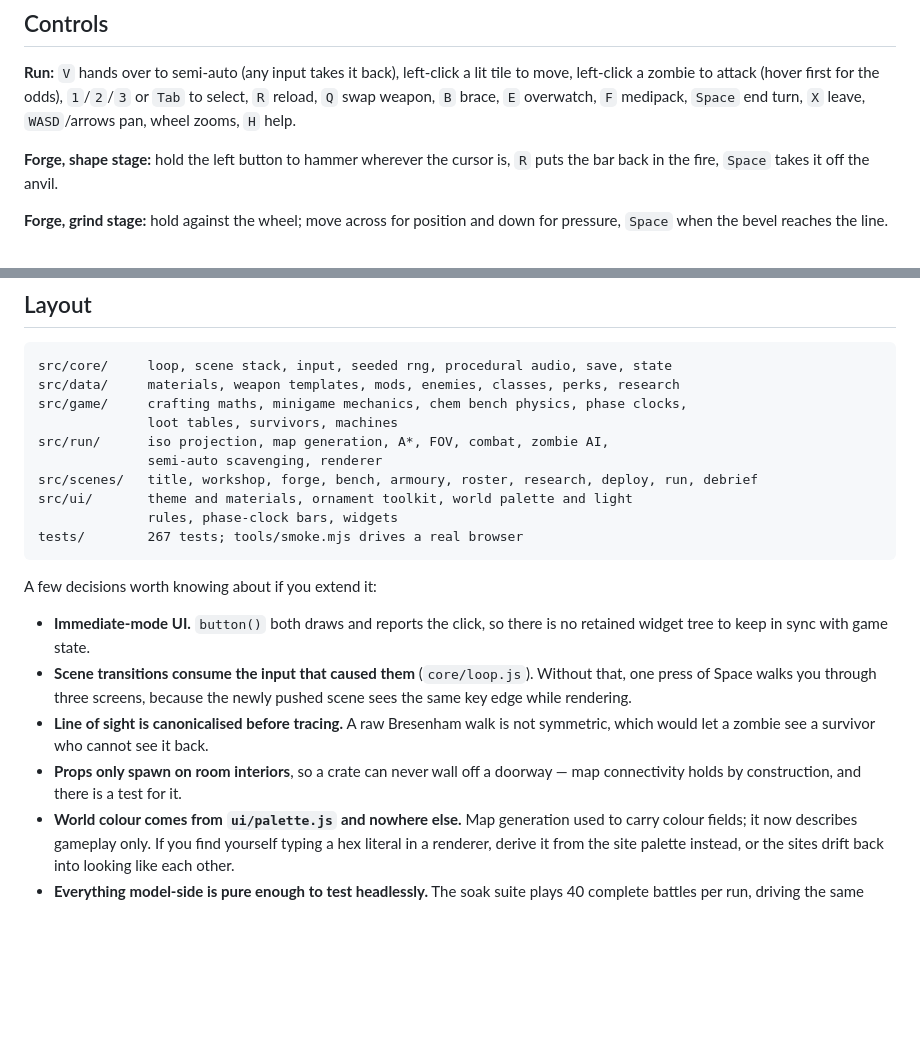
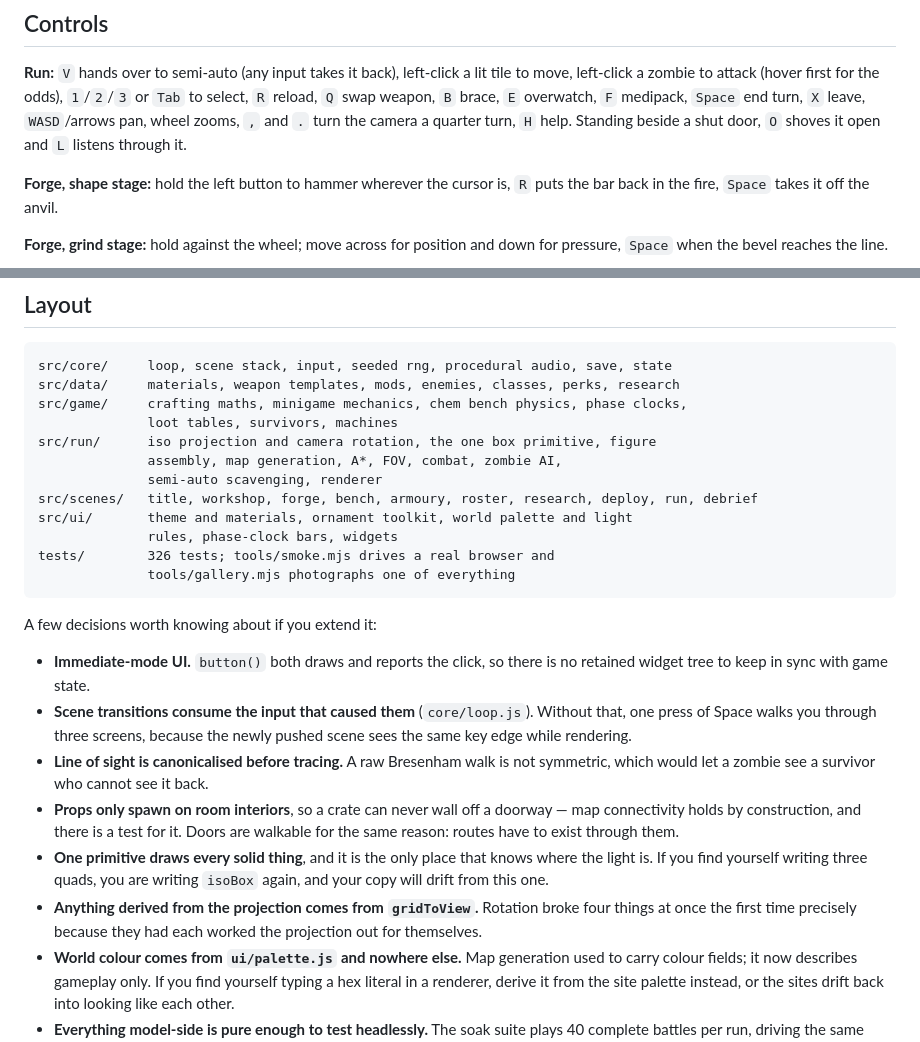
Before and after one commit to Into-The-Latent/Zombie-Smith, a Markdown page: README.md, 2 parts joined by grey strips. Drawn GitHub-style; blank space fills up the shorter version.

````diff
--- a/README.md
+++ b/README.md
@@ -448,7 +493,8 @@ instead of adding the same amount to every one.
 lit tile to move, left-click a zombie to attack (hover first for the odds),
 `1`/`2`/`3` or `Tab` to select, `R` reload, `Q` swap weapon, `B` brace,
 `E` overwatch, `F` medipack, `Space` end turn, `X` leave, `WASD`/arrows pan,
-wheel zooms, `H` help.
+wheel zooms, `,` and `.` turn the camera a quarter turn, `H` help. Standing
+beside a shut door, `O` shoves it open and `L` listens through it.
 
 **Forge, shape stage:** hold the left button to hammer wherever the cursor is,
 `R` puts the bar back in the fire, `Space` takes it off the anvil.
@@ -473,12 +519,14 @@ src/core/     loop, scene stack, input, seeded rng, procedural audio, save, stat
 src/data/     materials, weapon templates, mods, enemies, classes, perks, research
 src/game/     crafting maths, minigame mechanics, chem bench physics, phase clocks,
               loot tables, survivors, machines
-src/run/      iso projection, map generation, A*, FOV, combat, zombie AI,
+src/run/      iso projection and camera rotation, the one box primitive, figure
+              assembly, map generation, A*, FOV, combat, zombie AI,
               semi-auto scavenging, renderer
 src/scenes/   title, workshop, forge, bench, armoury, roster, research, deploy, run, debrief
 src/ui/       theme and materials, ornament toolkit, world palette and light
               rules, phase-clock bars, widgets
-tests/        267 tests; tools/smoke.mjs drives a real browser
+tests/        326 tests; tools/smoke.mjs drives a real browser and
+              tools/gallery.mjs photographs one of everything
 ```
 
 A few decisions worth knowing about if you extend it:
@@ -493,6 +541,13 @@ A few decisions worth knowing about if you extend it:
   back.
 - **Props only spawn on room interiors**, so a crate can never wall off a
   doorway — map connectivity holds by construction, and there is a test for it.
+  Doors are walkable for the same reason: routes have to exist through them.
+- **One primitive draws every solid thing**, and it is the only place that
+  knows where the light is. If you find yourself writing three quads, you are
+  writing `isoBox` again, and your copy will drift from this one.
+- **Anything derived from the projection comes from `gridToView`.** Rotation
+  broke four things at once the first time precisely because they had each
+  worked the projection out for themselves.
 - **World colour comes from `ui/palette.js` and nowhere else.** Map generation
   used to carry colour fields; it now describes gameplay only. If you find
   yourself typing a hex literal in a renderer, derive it from the site palette
````
Also changed, not shown: other parts of README.md (+72 -16 lines).
